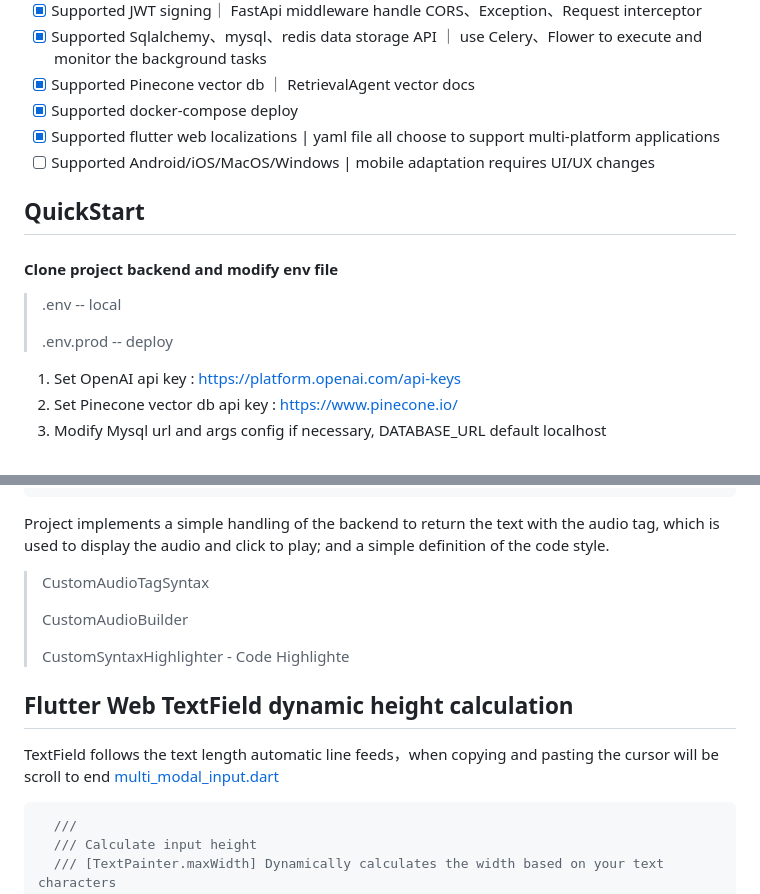
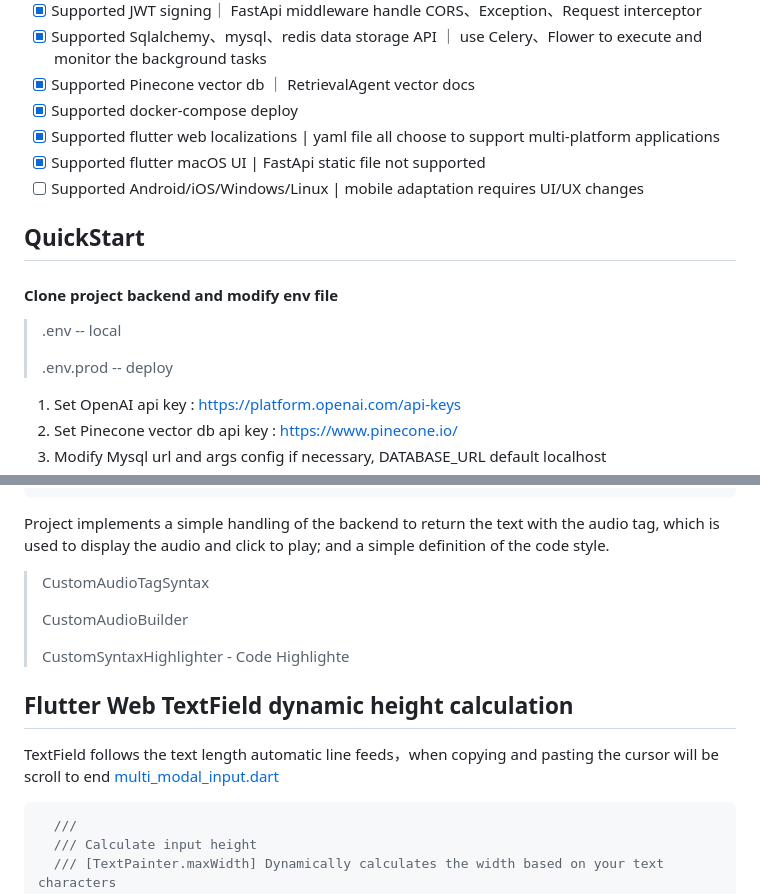
Before and after one commit to MannaYang/ChatGPT-Flutter-Web, a Markdown page: README.md, 2 parts joined by grey strips. Rendered like a GitHub page.

````diff
--- a/README.md
+++ b/README.md
@@ -14,15 +16,16 @@ Based on Flutter cross-platform and FastApi lightweight ChatGPT Web multimodal p
 - [x] Supported Pinecone vector db ｜ RetrievalAgent vector docs
 - [x] Supported docker-compose deploy
 - [x] Supported flutter web localizations | yaml file all choose to support multi-platform applications
-- [ ] Supported Android/iOS/MacOS/Windows | mobile adaptation requires UI/UX changes
+- [x] Supported flutter macOS UI | FastApi static file not supported
+- [ ] Supported Android/iOS/Windows/Linux | mobile adaptation requires UI/UX changes
 
 ## QuickStart
 
 #### Clone project backend and modify env file
 
-> .env   -- local
+> .env -- local
 >
-> .env.prod   -- deploy
+> .env.prod -- deploy
 
 1. Set OpenAI api key : https://platform.openai.com/api-keys
 2. Set Pinecone vector db api key : https://www.pinecone.io/
@@ -203,7 +208,9 @@ class CustomMarkdown extends StatelessWidget {
   }
 }
 ```
-Project implements a simple handling of the backend to return the text with the audio tag, which is used to display the audio and click to play;
+
+Project implements a simple handling of the backend to return the text with the audio tag, which is used to display the
+audio and click to play;
 and a simple definition of the code style.
 > CustomAudioTagSyntax
 >
@@ -211,10 +218,11 @@ and a simple definition of the code style.
 >
 > CustomSyntaxHighlighter - Code Highlighte
 
+## Flutter Web TextField dynamic height calculation
 
-## Flutter Web TextField dynamic height calculation
 TextField follows the text length automatic line feeds，when copying and pasting the cursor will be scroll to end
 [multi_modal_input.dart](frontend%2Flib%2Fpages%2Fchat%2Fview%2Finput%2Fmulti_modal_input.dart)
+
 ```dart
   ///
   /// Calculate input height
````
Also changed, not shown: other parts of README.md (+8 -2 lines), README_zh.md (+2 -1 lines).
